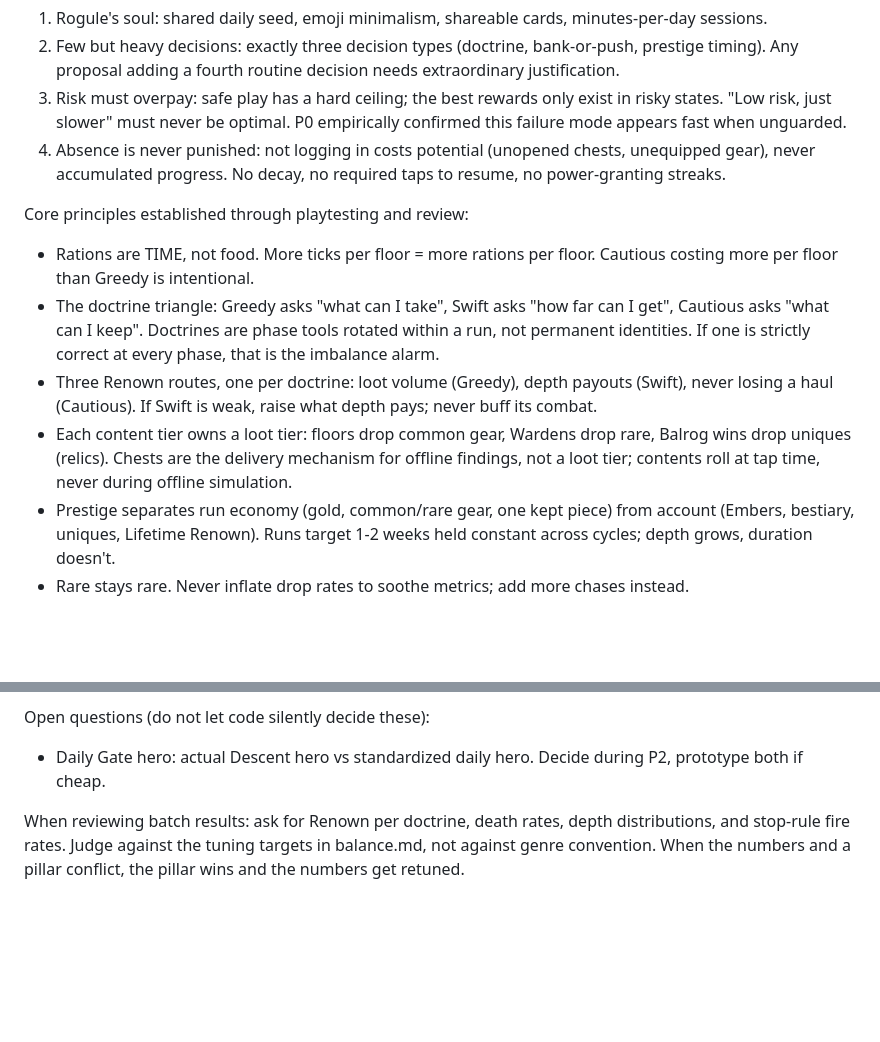
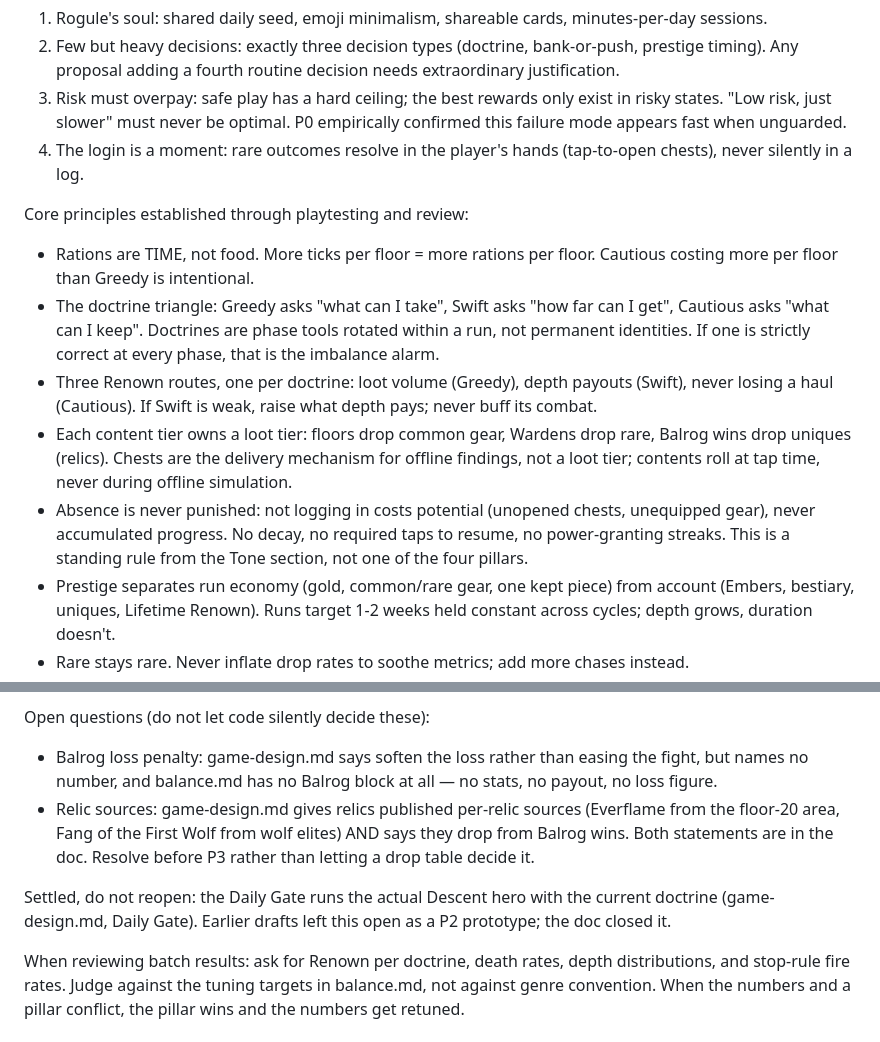
Before and after one commit to dravendraven/roguidle, a Markdown page: .claude/agents/game-designer.md, 2 parts joined by grey strips. Rendered like a GitHub page; blank space fills up the shorter version.

Commit message:
Align game-designer agent with the design docs
Pillar 4 is "the login is a moment" per game-design.md, not "absence is
never punished" — the latter is a Tone-section rule, so it moves to the
core principles with a note against re-promoting it.

The Daily Gate hero is settled in game-design.md (actual Descent hero,
current doctrine), so it leaves the open questions. Replaced with the two
things the docs really do leave undecided: the Balrog loss penalty, which
has no number and no balance.md block, and the relic sources, where the
doc states both published per-relic sources and Balrog-win drops.

Co-Authored-By: Claude Opus 5 <noreply@anthropic.com>

```diff
--- a/.claude/agents/game-designer.md
+++ b/.claude/agents/game-designer.md
@@ -24,9 +24,8 @@ The four pillars, in priority order:
 3. Risk must overpay: safe play has a hard ceiling; the best rewards only
    exist in risky states. "Low risk, just slower" must never be optimal.
    P0 empirically confirmed this failure mode appears fast when unguarded.
-4. Absence is never punished: not logging in costs potential (unopened
-   chests, unequipped gear), never accumulated progress. No decay, no
-   required taps to resume, no power-granting streaks.
+4. The login is a moment: rare outcomes resolve in the player's hands
+   (tap-to-open chests), never silently in a log.
 
 Core principles established through playtesting and review:
 - Rations are TIME, not food. More ticks per floor = more rations per
@@ -42,6 +41,10 @@ Core principles established through playtesting and review:
   drop rare, Balrog wins drop uniques (relics). Chests are the delivery
   mechanism for offline findings, not a loot tier; contents roll at tap
   time, never during offline simulation.
+- Absence is never punished: not logging in costs potential (unopened
+  chests, unequipped gear), never accumulated progress. No decay, no
+  required taps to resume, no power-granting streaks. This is a standing
+  rule from the Tone section, not one of the four pillars.
 - Prestige separates run economy (gold, common/rare gear, one kept piece)
   from account (Embers, bestiary, uniques, Lifetime Renown). Runs target
   1-2 weeks held constant across cycles; depth grows, duration doesn't.
@@ -58,8 +61,17 @@ Active watchlist (check these against any new batch results):
   runs, an unreadable loss is a quit moment.
 
 Open questions (do not let code silently decide these):
-- Daily Gate hero: actual Descent hero vs standardized daily hero.
-  Decide during P2, prototype both if cheap.
+- Balrog loss penalty: game-design.md says soften the loss rather than
+  easing the fight, but names no number, and balance.md has no Balrog
+  block at all — no stats, no payout, no loss figure.
+- Relic sources: game-design.md gives relics published per-relic sources
+  (Everflame from the floor-20 area, Fang of the First Wolf from wolf
+  elites) AND says they drop from Balrog wins. Both statements are in the
+  doc. Resolve before P3 rather than letting a drop table decide it.
+
+Settled, do not reopen: the Daily Gate runs the actual Descent hero with
+the current doctrine (game-design.md, Daily Gate). Earlier drafts left
+this open as a P2 prototype; the doc closed it.
 
 When reviewing batch results: ask for Renown per doctrine, death rates,
 depth distributions, and stop-rule fire rates. Judge against the tuning
```
